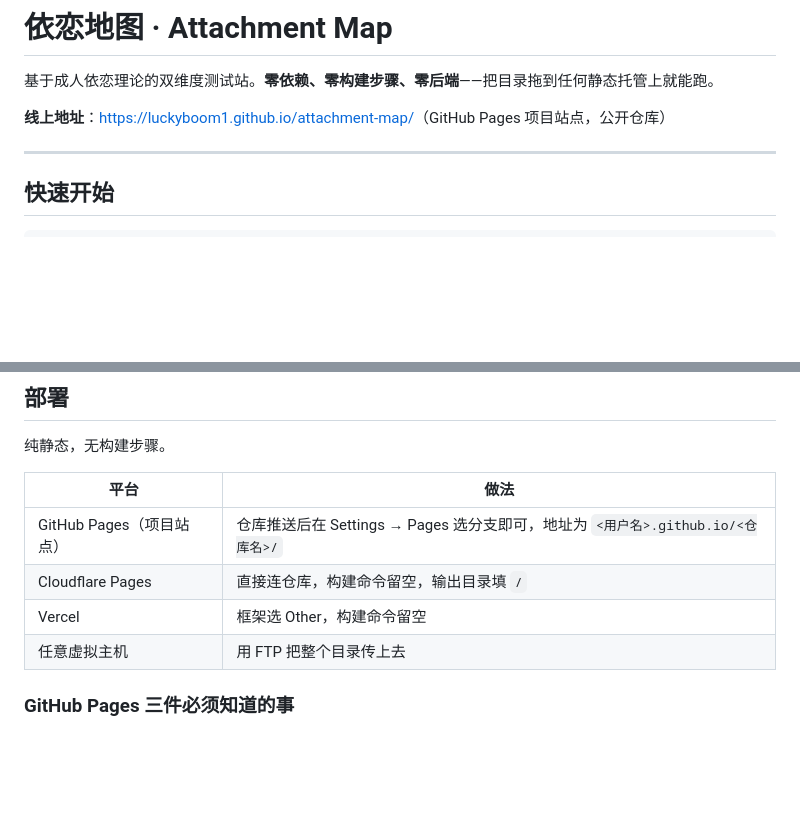
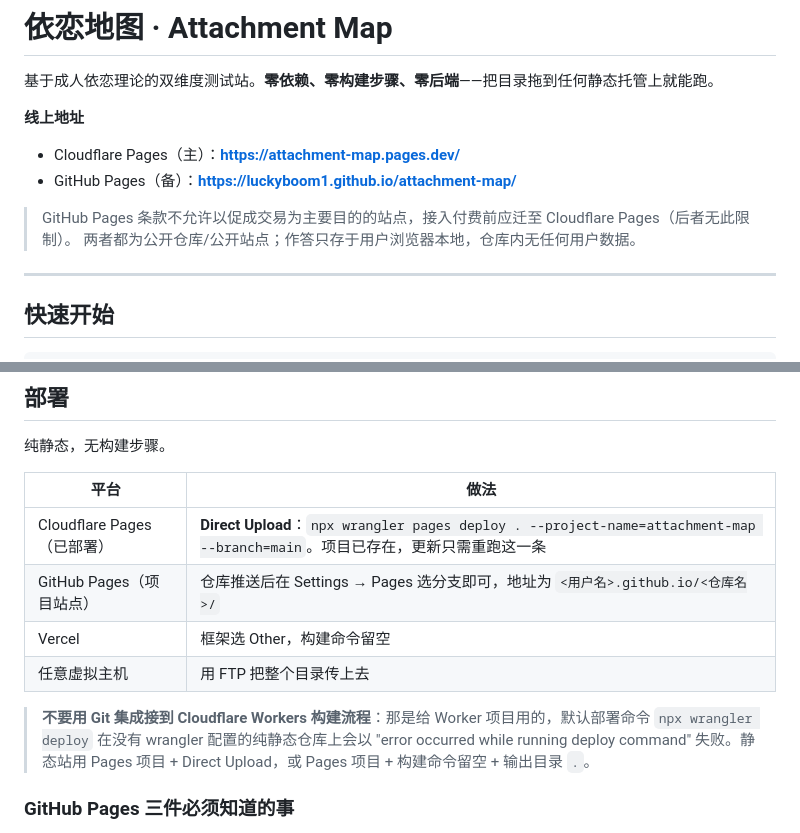
Before and after one commit to luckyboom1/attachment-map, a Markdown page: README.md, 2 parts joined by grey strips. Rendered like a GitHub page; blank space fills up the shorter version.

Commit message:
部署：新增 Cloudflare Pages 直传通道与线上地址（双托管）

```diff
--- a/README.md
+++ b/README.md
@@ -2,7 +2,13 @@
 
 基于成人依恋理论的双维度测试站。**零依赖、零构建步骤、零后端**——把目录拖到任何静态托管上就能跑。
 
-**线上地址**：<https://luckyboom1.github.io/attachment-map/>（GitHub Pages 项目站点，公开仓库）
+**线上地址**
+
+- Cloudflare Pages（主）：**<https://attachment-map.pages.dev/>**
+- GitHub Pages（备）：**<https://luckyboom1.github.io/attachment-map/>**
+
+> GitHub Pages 条款不允许以促成交易为主要目的的站点，接入付费前应迁至 Cloudflare Pages（后者无此限制）。
+> 两者都为公开仓库/公开站点；作答只存于用户浏览器本地，仓库内无任何用户数据。
 
 ---
 
@@ -291,10 +297,12 @@ npm run qr:reference
 
 | 平台 | 做法 |
 |---|---|
+| Cloudflare Pages（已部署） | **Direct Upload**：`npx wrangler pages deploy . --project-name=attachment-map --branch=main`。项目已存在，更新只需重跑这一条 |
 | GitHub Pages（项目站点） | 仓库推送后在 Settings → Pages 选分支即可，地址为 `<用户名>.github.io/<仓库名>/` |
-| Cloudflare Pages | 直接连仓库，构建命令留空，输出目录填 `/` |
 | Vercel | 框架选 Other，构建命令留空 |
 | 任意虚拟主机 | 用 FTP 把整个目录传上去 |
+
+> **不要用 Git 集成接到 Cloudflare Workers 构建流程**：那是给 Worker 项目用的，默认部署命令 `npx wrangler deploy` 在没有 wrangler 配置的纯静态仓库上会以 "error occurred while running deploy command" 失败。静态站用 Pages 项目 + Direct Upload，或 Pages 项目 + 构建命令留空 + 输出目录 `.`。
 
 ### GitHub Pages 三件必须知道的事
 
```
